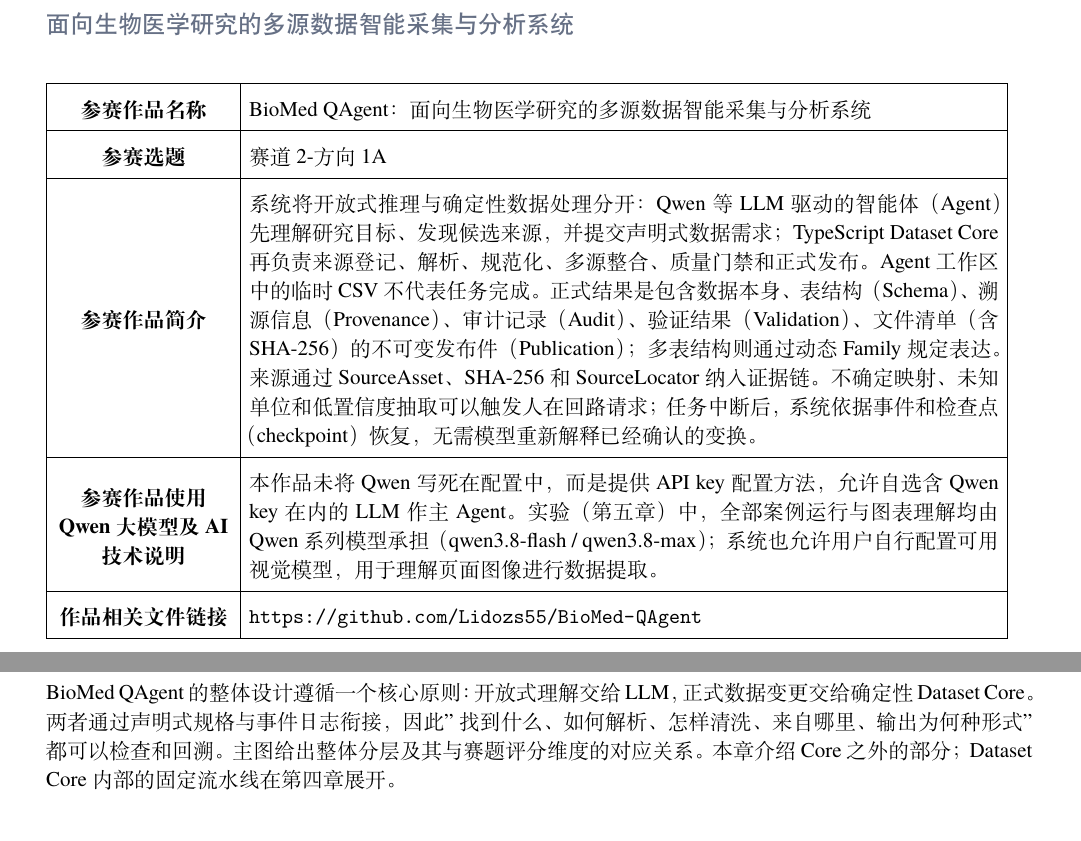
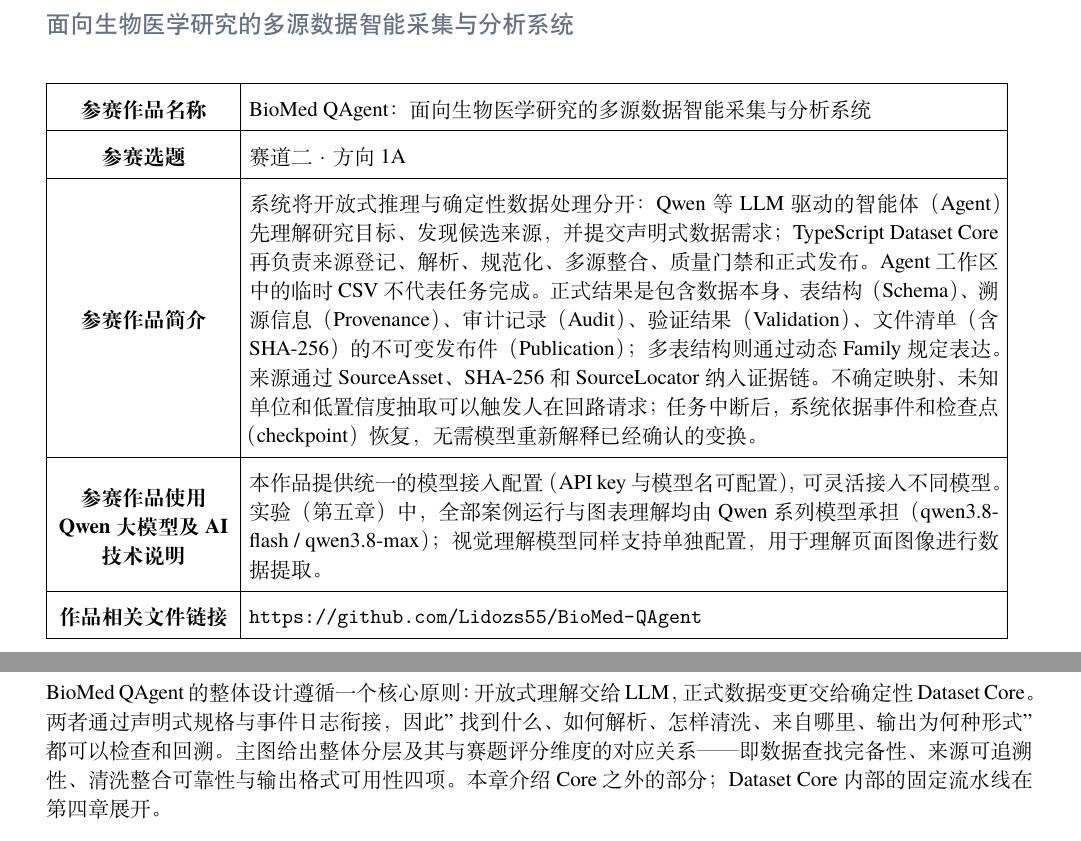
Before and after one commit to Lidozs55/BioMed-QAgent, a LaTeX document (docs/latex/main.tex, which reads docs/latex/chapters/ch00-submission-table.tex, docs/latex/chapters/ch03-system-overview.tex): two parts of pages 1 and 9 of 27, joined at a grey line, cut so that both start at the same text. Compiled offline with XeLaTeX; a missing font is replaced by an installed copy or a similar font.

Commit message:
docs(latex): resolve pending review items (E1/E2/E4/E5/C23)
- E1: unify track number to 赛道二·方向1A (ch00) / 方向1A (ch01)
- E2: keep Pi brand removed; no further change needed
- E4: soften model-config claim — flexible model access via unified
  config, defaulting to Qwen in this competition environment
- E5: keep vision-model configurability (verified supported)
- C23: list the four scoring dimensions after the main-figure sentence
  (verified against PROBLEM.md evaluation table)

Build verified: latexmk passes, 0 missing characters.

```diff
--- a/docs/latex/chapters/ch00-submission-table.tex
+++ b/docs/latex/chapters/ch00-submission-table.tex
@@ -4,8 +4,8 @@
 \begin{tabular}{|>{\centering\arraybackslash}m{0.18\textwidth}|m{0.76\textwidth}|}
 \hline
 \textbf{参赛作品名称} & BioMed QAgent：面向生物医学研究的多源数据智能采集与分析系统 \\ \hline
-\textbf{参赛选题} & 赛道2-方向1A \\ \hline
+\textbf{参赛选题} & 赛道二·方向1A \\ \hline
 \textbf{参赛作品简介} & 系统将开放式推理与确定性数据处理分开：Qwen 等 LLM 驱动的智能体（Agent） 先理解研究目标、发现候选来源，并提交声明式数据需求；TypeScript Dataset Core 再负责来源登记、解析、规范化、多源整合、质量门禁和正式发布。Agent 工作区中的临时 CSV 不代表任务完成。正式结果是包含数据本身、表结构（Schema）、溯源信息（Provenance）、审计记录（Audit）、验证结果（Validation）、文件清单（含SHA-256）的不可变发布件（Publication）；多表结构则通过动态 Family 规定表达。来源通过 SourceAsset、SHA-256 和 SourceLocator 纳入证据链。不确定映射、未知单位和低置信度抽取可以触发人在回路请求；任务中断后，系统依据事件和 检查点（checkpoint） 恢复，无需模型重新解释已经确认的变换。 \\ \hline
-\textbf{参赛作品使用Qwen大模型及AI技术说明} & 本作品未将 Qwen 写死在配置中，而是提供 API key 配置方法，允许自选含 Qwen key 在内的 LLM 作主 Agent。实验（第五章）中，全部案例运行与图表理解均由 Qwen 系列模型承担（qwen3.8-flash / qwen3.8-max）；系统也允许用户自行配置可用视觉模型，用于理解页面图像进行数据提取。 \\ \hline
+\textbf{参赛作品使用Qwen大模型及AI技术说明} & 本作品提供统一的模型接入配置（API key 与模型名可配置），可灵活接入不同模型。实验（第五章）中，全部案例运行与图表理解均由 Qwen 系列模型承担（qwen3.8-flash / qwen3.8-max）；视觉理解模型同样支持单独配置，用于理解页面图像进行数据提取。 \\ \hline
 \textbf{作品相关文件链接} & \url{https://github.com/Lidozs55/BioMed-QAgent} \\ \hline
 \end{tabular}}
--- a/docs/latex/chapters/ch03-system-overview.tex
+++ b/docs/latex/chapters/ch03-system-overview.tex
@@ -1,6 +1,6 @@
 \chapter{系统总体组成与核心机制}
 
-BioMed QAgent的整体设计遵循一个核心原则：开放式理解交给LLM，正式数据变更交给确定性Dataset Core。两者通过声明式规格与事件日志衔接，因此"找到什么、如何解析、怎样清洗、来自哪里、输出为何种形式"都可以检查和回溯。主图给出整体分层及其与赛题评分维度的对应关系。本章介绍Core之外的部分；Dataset Core内部的固定流水线在第四章展开。
+BioMed QAgent的整体设计遵循一个核心原则：开放式理解交给LLM，正式数据变更交给确定性Dataset Core。两者通过声明式规格与事件日志衔接，因此"找到什么、如何解析、怎样清洗、来自哪里、输出为何种形式"都可以检查和回溯。主图给出整体分层及其与赛题评分维度的对应关系——即数据查找完备性、来源可追溯性、清洗整合可靠性与输出格式可用性四项。本章介绍Core之外的部分；Dataset Core内部的固定流水线在第四章展开。
 
 \begin{figure}[htbp]
   \centering
```
Also changed, not shown: docs/latex/chapters/ch01-introduction.tex (+1 -1 lines).
